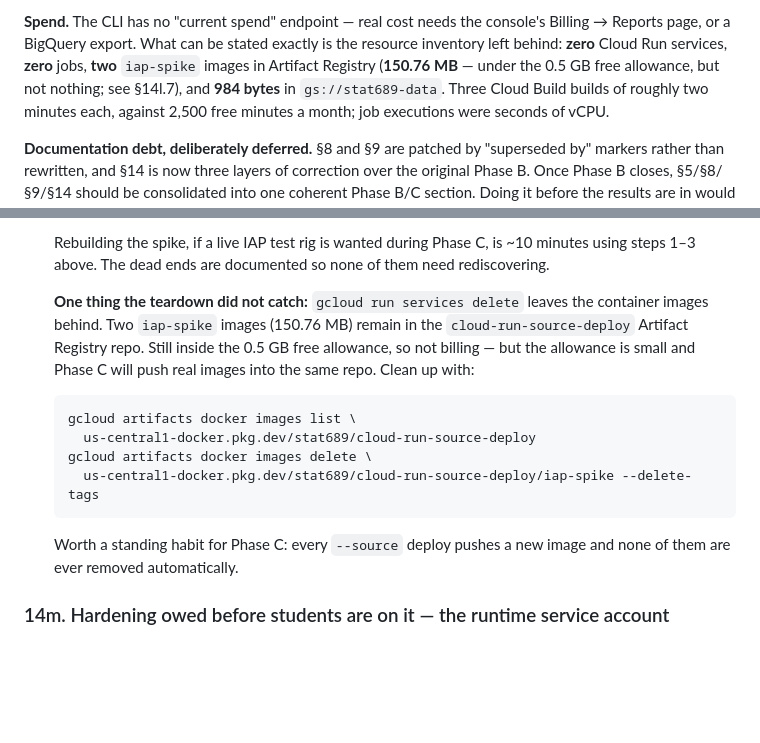
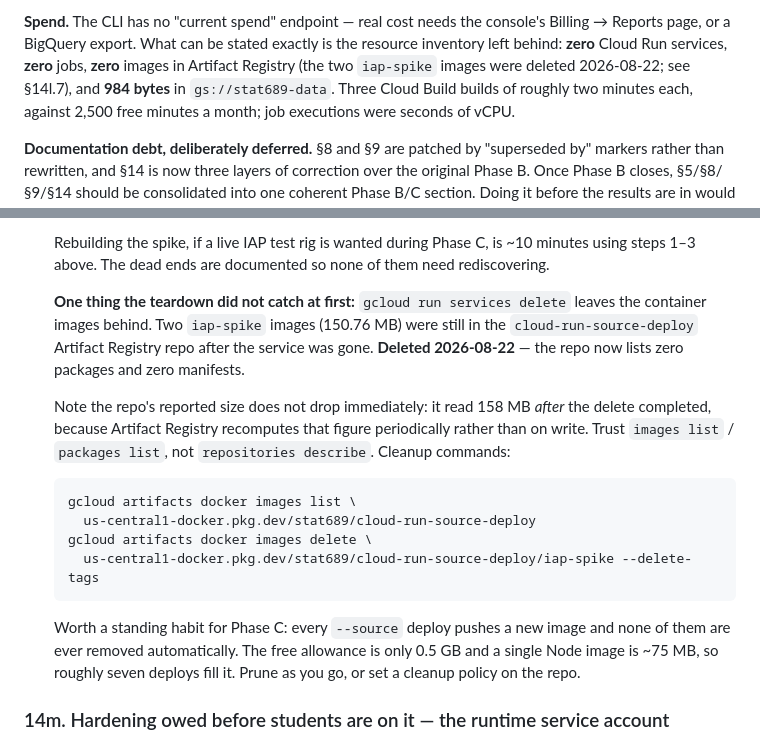
Before and after one commit to jadexq/STAT689-website, a Markdown page: plan/gcp-deployment-plan.md, 2 parts joined by grey strips. GitHub-like rendering; blank space fills up the shorter version.

Commit message:
Record the Artifact Registry cleanup
Deleting a Cloud Run service leaves behind the images Cloud Build pushed for
it; two iap-spike images (150.76 MB) survived the teardown and have now been
removed. Also notes that the repo's reported size lags the delete — it read
158 MB afterwards — so image and package listings are the reliable check.

Co-Authored-By: Claude Opus 5 <noreply@anthropic.com>

````diff
--- a/plan/gcp-deployment-plan.md
+++ b/plan/gcp-deployment-plan.md
@@ -816,9 +816,9 @@ needs an authenticated browser session, which needs the OAuth client above.
 
 **Spend.** The CLI has no "current spend" endpoint — real cost needs the console's Billing →
 Reports page, or a BigQuery export. What can be stated exactly is the resource inventory left
-behind: **zero** Cloud Run services, **zero** jobs, **two** `iap-spike` images in Artifact
-Registry (**150.76 MB** — under the 0.5 GB free allowance, but not nothing; see §14l.7), and
-**984 bytes** in `gs://stat689-data`. Three Cloud Build builds of roughly
+behind: **zero** Cloud Run services, **zero** jobs, **zero** images in Artifact Registry (the
+two `iap-spike` images were deleted 2026-08-22; see §14l.7), and **984 bytes** in
+`gs://stat689-data`. Three Cloud Build builds of roughly
 two minutes each, against 2,500 free minutes a month; job executions were seconds of vCPU.
 
 **Documentation debt, deliberately deferred.** §8 and §9 are patched by "superseded by" markers
@@ -1053,10 +1053,14 @@ before the results are in would mean doing it twice.
    Rebuilding the spike, if a live IAP test rig is wanted during Phase C, is ~10 minutes using
    steps 1–3 above. The dead ends are documented so none of them need rediscovering.
 
-   **One thing the teardown did not catch:** `gcloud run services delete` leaves the container
-   images behind. Two `iap-spike` images (150.76 MB) remain in the `cloud-run-source-deploy`
-   Artifact Registry repo. Still inside the 0.5 GB free allowance, so not billing — but the
-   allowance is small and Phase C will push real images into the same repo. Clean up with:
+   **One thing the teardown did not catch at first:** `gcloud run services delete` leaves the
+   container images behind. Two `iap-spike` images (150.76 MB) were still in the
+   `cloud-run-source-deploy` Artifact Registry repo after the service was gone. **Deleted
+   2026-08-22** — the repo now lists zero packages and zero manifests.
+
+   Note the repo's reported size does not drop immediately: it read 158 MB *after* the delete
+   completed, because Artifact Registry recomputes that figure periodically rather than on
+   write. Trust `images list` / `packages list`, not `repositories describe`. Cleanup commands:
 
    ```
    gcloud artifacts docker images list \
@@ -1066,7 +1070,9 @@ before the results are in would mean doing it twice.
    ```
 
    Worth a standing habit for Phase C: every `--source` deploy pushes a new image and none of
-   them are ever removed automatically.
+   them are ever removed automatically. The free allowance is only 0.5 GB and a single Node
+   image is ~75 MB, so roughly seven deploys fill it. Prune as you go, or set a cleanup policy
+   on the repo.
 
 
 ### 14m. Hardening owed before students are on it — the runtime service account
````
